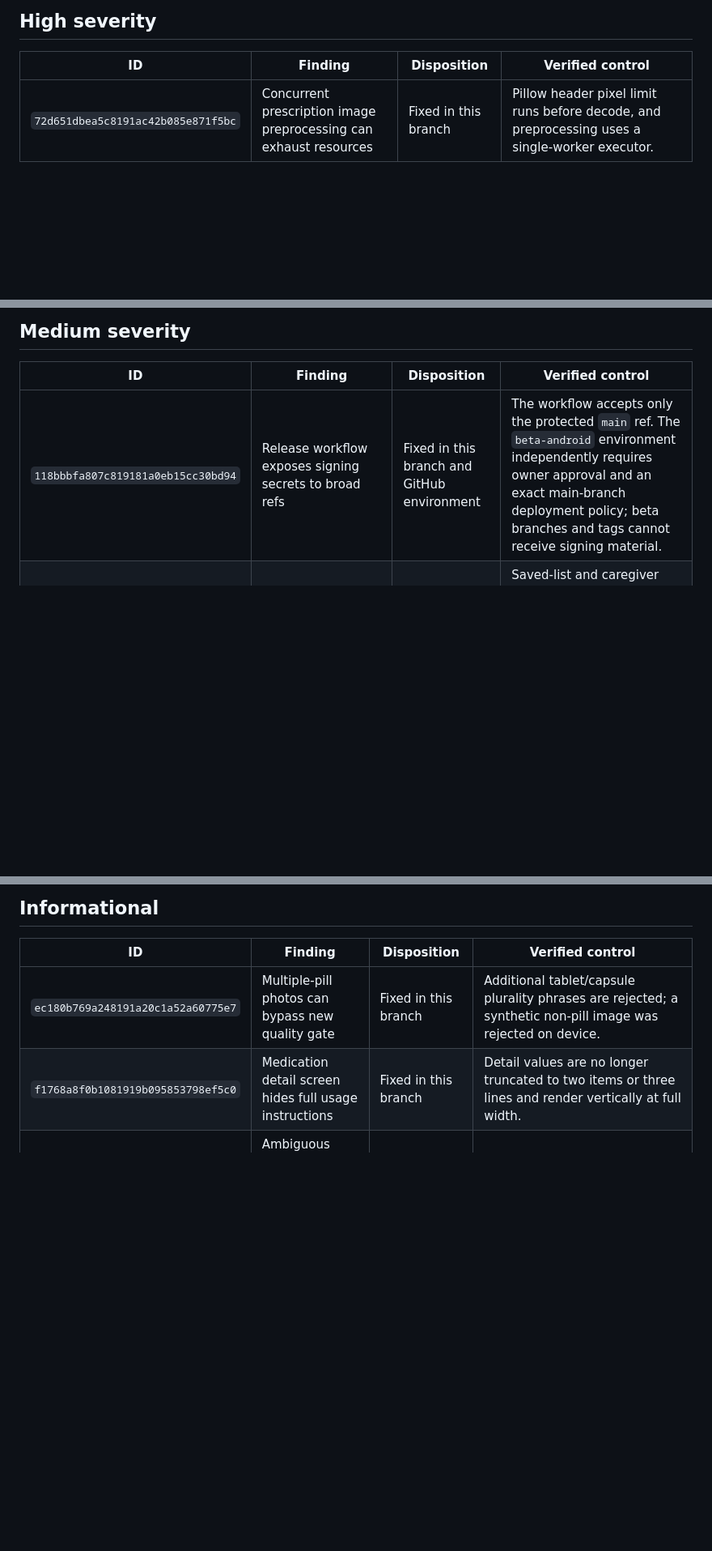
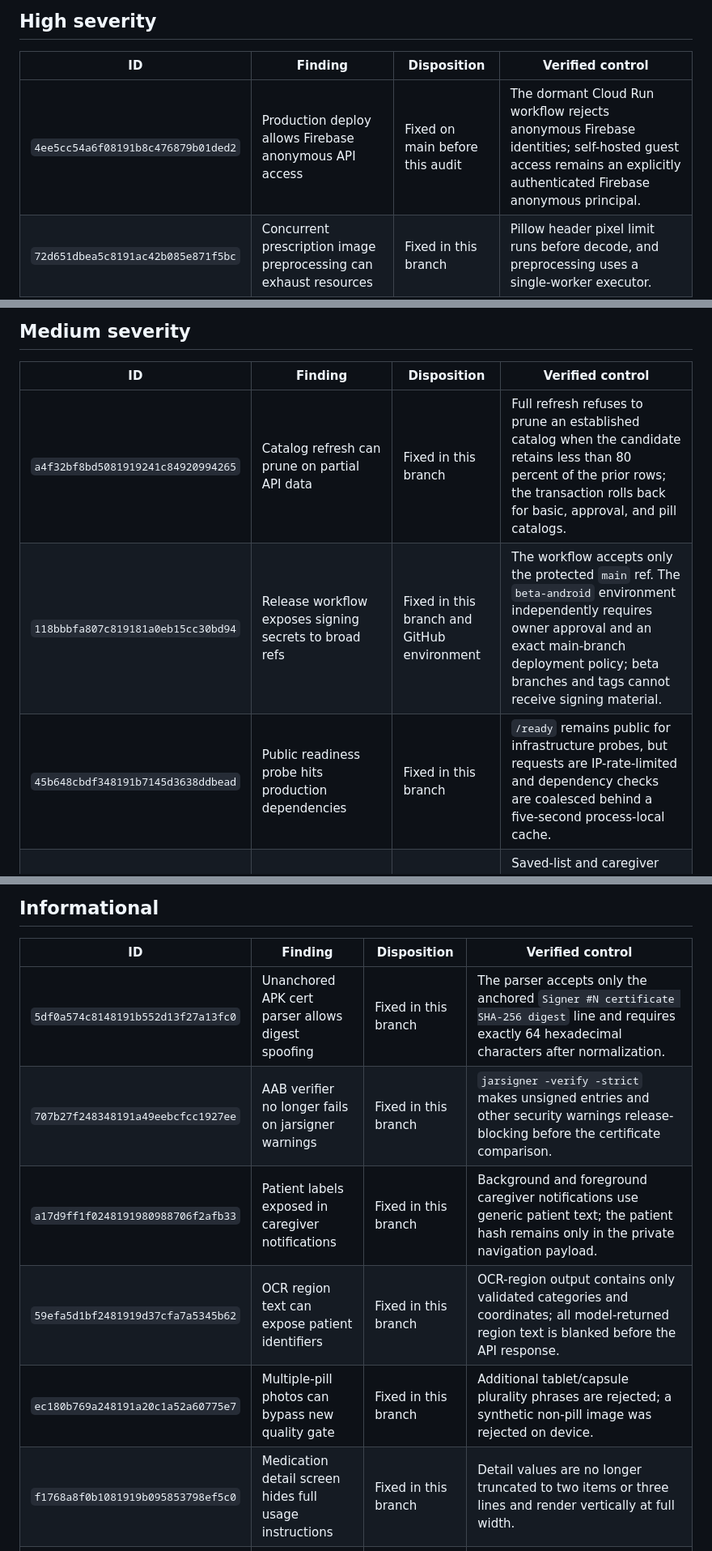
Before and after one commit to 1window2/MedBuddy, a Markdown page: docs/MedBuddy - Codex Security Findings.md, 3 parts joined by grey strips. Shown at 81% size. GitHub-like rendering; blank space fills up the shorter version.

```diff
--- a/docs/MedBuddy - Codex Security Findings.md
+++ b/docs/MedBuddy - Codex Security Findings.md
@@ -42,6 +42,7 @@ does not mean the original report was invalid.
 
 | ID | Finding | Disposition | Verified control |
 | --- | --- | --- | --- |
+| `4ee5cc54a6f08191b8c476879b01ded2` | Production deploy allows Firebase anonymous API access | Fixed on main before this audit | The dormant Cloud Run workflow rejects anonymous Firebase identities; self-hosted guest access remains an explicitly authenticated Firebase anonymous principal. |
 | `72d651dbea5c8191ac42b085e871f5bc` | Concurrent prescription image preprocessing can exhaust resources | Fixed in this branch | Pillow header pixel limit runs before decode, and preprocessing uses a single-worker executor. |
 | `cf40175dd2988191ac0b07349bcb36df` | Regex DoS in daily frequency parsing | Fixed in this branch | Numeric matching cannot restart inside an arbitrarily long digit run; regression test covers the adversarial input. |
 | `f57513cdfd888191b3001364509782c4` | Unauthenticated reminder settings can be changed by hash | Already resolved in beta | Protected routes use verified authentication/App Check and server-derived ownership instead of accepting the hash as authority. |
@@ -55,7 +56,9 @@ does not mean the original report was invalid.
 
 | ID | Finding | Disposition | Verified control |
 | --- | --- | --- | --- |
+| `a4f32bf8bd5081919241c84920994265` | Catalog refresh can prune on partial API data | Fixed in this branch | Full refresh refuses to prune an established catalog when the candidate retains less than 80 percent of the prior rows; the transaction rolls back for basic, approval, and pill catalogs. |
 | `118bbbfa807c819181a0eb15cc30bd94` | Release workflow exposes signing secrets to broad refs | Fixed in this branch and GitHub environment | The workflow accepts only the protected `main` ref. The `beta-android` environment independently requires owner approval and an exact main-branch deployment policy; beta branches and tags cannot receive signing material. |
+| `45b648cbdf348191b7145d3638ddbead` | Public readiness probe hits production dependencies | Fixed in this branch | `/ready` remains public for infrastructure probes, but requests are IP-rate-limited and dependency checks are coalesced behind a five-second process-local cache. |
 | `6e79917f1d448191b88581c2c84e4030` | Saved-list reads now trigger third-party medication lookups | Fixed after verified review | Saved-list and caregiver reads return persisted image metadata only; they no longer call MFDS or commit enrichment as a GET side effect. |
 | `8d0d695912108191a19a8311c5153486` | Unauthenticated health recommendation LLM endpoint | Already resolved in beta | Recommendation generation is protected by the verified request principal and bounded request policy. |
 | `1b4134d204dc81918ea1d955c21b0c71` | Medication detail screen loads untrusted image URLs | Fixed in this branch | All medication images require HTTPS on the exact MFDS image host with no credentials or alternate port. |
@@ -84,6 +87,10 @@ does not mean the original report was invalid.
 
 | ID | Finding | Disposition | Verified control |
 | --- | --- | --- | --- |
+| `5df0a574c8148191b552d13f27a13fc0` | Unanchored APK cert parser allows digest spoofing | Fixed in this branch | The parser accepts only the anchored `Signer #N certificate SHA-256 digest` line and requires exactly 64 hexadecimal characters after normalization. |
+| `707b27f248348191a49eebcfcc1927ee` | AAB verifier no longer fails on jarsigner warnings | Fixed in this branch | `jarsigner -verify -strict` makes unsigned entries and other security warnings release-blocking before the certificate comparison. |
+| `a17d9ff1f0248191980988706f2afb33` | Patient labels exposed in caregiver notifications | Fixed in this branch | Background and foreground caregiver notifications use generic patient text; the patient hash remains only in the private navigation payload. |
+| `59efa5d1bf2481919d37cfa7a5345b62` | OCR region text can expose patient identifiers | Fixed in this branch | OCR-region output contains only validated categories and coordinates; all model-returned region text is blanked before the API response. |
 | `ec180b769a248191a20c1a52a60775e7` | Multiple-pill photos can bypass new quality gate | Fixed in this branch | Additional tablet/capsule plurality phrases are rejected; a synthetic non-pill image was rejected on device. |
 | `f1768a8f0b1081919b095853798ef5c0` | Medication detail screen hides full usage instructions | Fixed in this branch | Detail values are no longer truncated to two items or three lines and render vertically at full width. |
 | `65a2b25d93108191840b308c20954fb8` | Ambiguous OCR prefixes can canonicalize to wrong drug | Fixed in this branch | Prefix correction succeeds only when both catalogs produce exactly one distinct item name. |
```
Also changed, not shown: other parts of docs/MedBuddy - Codex Security Findings.md (+18 -16 lines), SECURITY.md (+16 -2 lines), docs/MedBuddy - Beta Security Architecture.md (+11 -3 lines).
